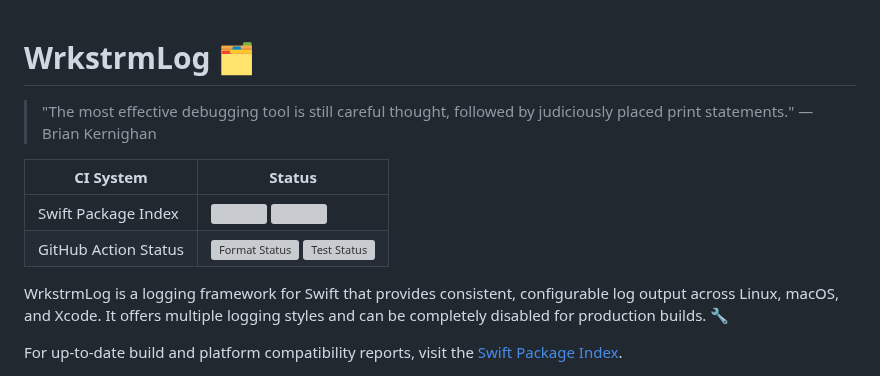
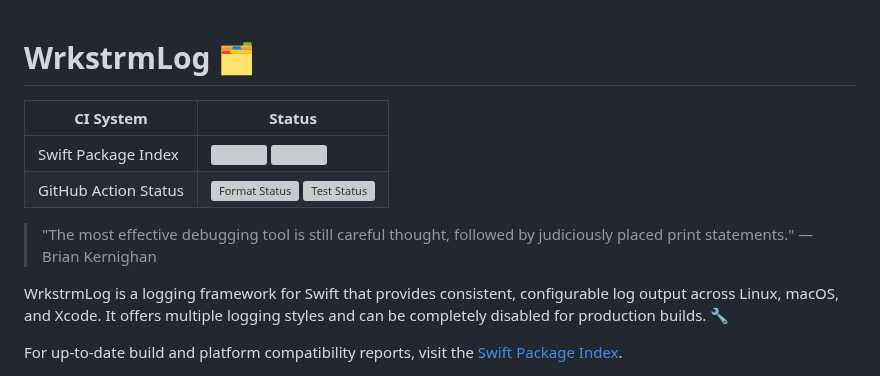
Before and after one commit to wrkstrm/WrkstrmLog, a Markdown page: README.md, the part around the change. Drawn GitHub-style; grey boxes are pictures that could not be loaded.

Commit message:
Fix quote formatting in README.md

```diff
--- a/README.md
+++ b/README.md
@@ -1,11 +1,11 @@
 # WrkstrmLog 🗂️
-
-> "The most effective debugging tool is still careful thought, followed by judiciously placed print statements." —Brian Kernighan
 
 | CI System | Status |
 |-----------|--------|
 | Swift Package Index | [![](https://img.shields.io/endpoint?url=https%3A%2F%2Fswiftpackageindex.com%2Fapi%2Fpackages%2Fwrkstrm%2FWrkstrmLog%2Fbadge%3Ftype%3Dswift-versions)](https://swiftpackageindex.com/wrkstrm/WrkstrmLog) [![](https://img.shields.io/endpoint?url=https%3A%2F%2Fswiftpackageindex.com%2Fapi%2Fpackages%2Fwrkstrm%2FWrkstrmLog%2Fbadge%3Ftype%3Dplatforms)](https://swiftpackageindex.com/wrkstrm/WrkstrmLog) |
 | GitHub Action Status | [![Format Status][format-badge]](https://github.com/wrkstrm/WrkstrmLog/actions/workflows/wrkstrm-log-swiftformat.yml) [![Test Status][test-badge]](https://github.com/wrkstrm/WrkstrmLog/actions/workflows/wrkstrm-log-tests-swift.yml) |
+
+> "The most effective debugging tool is still careful thought, followed by judiciously placed print statements." —Brian Kernighan
 
 WrkstrmLog is a logging framework for Swift that provides consistent, configurable log output across Linux, macOS, and Xcode. It offers multiple logging styles and can be completely disabled for production builds. 🔧
 
```
